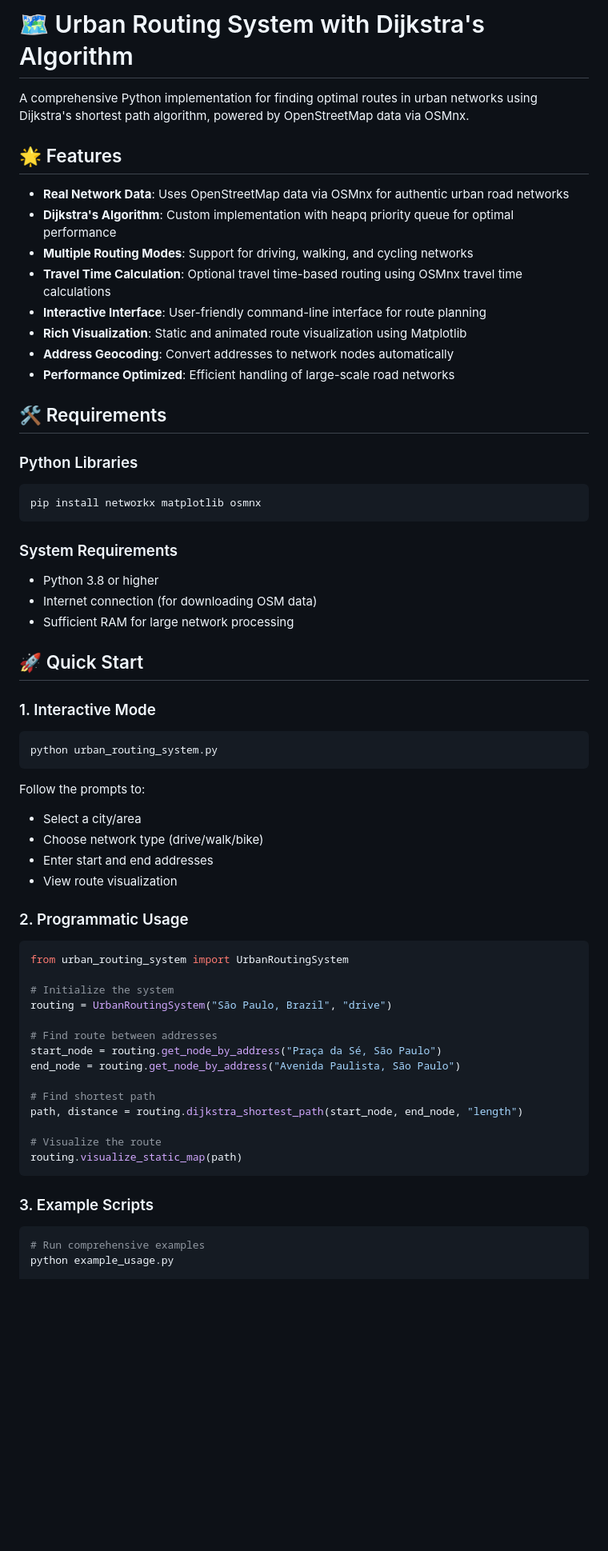
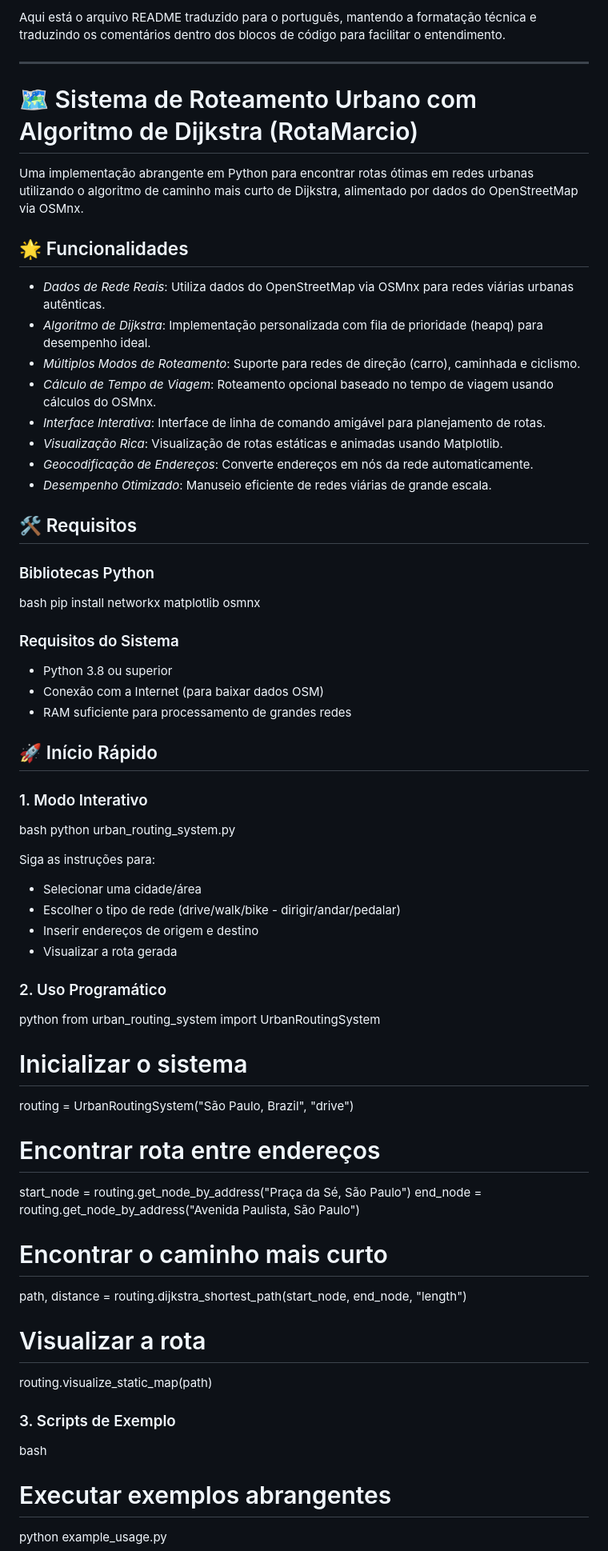
Before and after one commit to NavarroArthur/ROTA-MARCIO-VERSIONAMENTO, a Markdown page: README.md, the part around the change printed below. Shown: that part at 80% size. Drawn GitHub-style; blank space fills up the shorter version.

````diff
--- a/README.md
+++ b/README.md
@@ -1,63 +1,73 @@
-# 🗺️ Urban Routing System with Dijkstra's Algorithm
+Aqui está o arquivo README traduzido para o português, mantendo a formatação técnica e traduzindo os comentários dentro dos blocos de código para facilitar o entendimento.
 
-A comprehensive Python implementation for finding optimal routes in urban networks using Dijkstra's shortest path algorithm, powered by OpenStreetMap data via OSMnx.
+-----
 
-## 🌟 Features
+# 🗺️ Sistema de Roteamento Urbano com Algoritmo de Dijkstra (RotaMarcio)
 
-- **Real Network Data**: Uses OpenStreetMap data via OSMnx for authentic urban road networks
-- **Dijkstra's Algorithm**: Custom implementation with heapq priority queue for optimal performance
-- **Multiple Routing Modes**: Support for driving, walking, and cycling networks
-- **Travel Time Calculation**: Optional travel time-based routing using OSMnx travel time calculations
-- **Interactive Interface**: User-friendly command-line interface for route planning
-- **Rich Visualization**: Static and animated route visualization using Matplotlib
-- **Address Geocoding**: Convert addresses to network nodes automatically
-- **Performance Optimized**: Efficient handling of large-scale road networks
+Uma implementação abrangente em Python para encontrar rotas ótimas em redes urbanas utilizando o algoritmo de caminho mais curto de Dijkstra, alimentado por dados do OpenStreetMap via OSMnx.
 
-## 🛠️ Requirements
+## 🌟 Funcionalidades
 
-### Python Libraries
-```bash
+  - *Dados de Rede Reais*: Utiliza dados do OpenStreetMap via OSMnx para redes viárias urbanas autênticas.
+  - *Algoritmo de Dijkstra*: Implementação personalizada com fila de prioridade (heapq) para desempenho ideal.
+  - *Múltiplos Modos de Roteamento*: Suporte para redes de direção (carro), caminhada e ciclismo.
+  - *Cálculo de Tempo de Viagem*: Roteamento opcional baseado no tempo de viagem usando cálculos do OSMnx.
+  - *Interface Interativa*: Interface de linha de comando amigável para planejamento de rotas.
+  - *Visualização Rica*: Visualização de rotas estáticas e animadas usando Matplotlib.
+  - *Geocodificação de Endereços*: Converte endereços em nós da rede automaticamente.
+  - *Desempenho Otimizado*: Manuseio eficiente de redes viárias de grande escala.
+
+## 🛠️ Requisitos
+
+### Bibliotecas Python
+
+bash
 pip install networkx matplotlib osmnx
-```
 
-### System Requirements
-- Python 3.8 or higher
-- Internet connection (for downloading OSM data)
-- Sufficient RAM for large network processing
 
-## 🚀 Quick Start
+### Requisitos do Sistema
 
-### 1. Interactive Mode
-```bash
+  - Python 3.8 ou superior
+  - Conexão com a Internet (para baixar dados OSM)
+  - RAM suficiente para processamento de grandes redes
+
+## 🚀 Início Rápido
+
+### 1\. Modo Interativo
+
+bash
 python urban_routing_system.py
-```
 
-Follow the prompts to:
-- Select a city/area
-- Choose network type (drive/walk/bike)
-- Enter start and end addresses
-- View route visualization
 
-### 2. Programmatic Usage
-```python
+Siga as instruções para:
+
+  - Selecionar uma cidade/área
+  - Escolher o tipo de rede (drive/walk/bike - dirigir/andar/pedalar)
+  - Inserir endereços de origem e destino
+  - Visualizar a rota gerada
+
+### 2\. Uso Programático
+
+python
 from urban_routing_system import UrbanRoutingSystem
 
-# Initialize the system
+# Inicializar o sistema
 routing = UrbanRoutingSystem("São Paulo, Brazil", "drive")
 
-# Find route between addresses
+# Encontrar rota entre endereços
 start_node = routing.get_node_by_address("Praça da Sé, São Paulo")
 end_node = routing.get_node_by_address("Avenida Paulista, São Paulo")
 
-# Find shortest path
+# Encontrar o caminho mais curto
 path, distance = routing.dijkstra_shortest_path(start_node, end_node, "length")
 
-# Visualize the route
+# Visualizar a rota
 routing.visualize_static_map(path)
-```
 
-### 3. Example Scripts
-```bash
-# Run comprehensive examples
+
+### 3\. Scripts de Exemplo
+
+bash
+# Executar exemplos abrangentes
 python example_usage.py
 
````
Also changed, not shown: other parts of README.md (+181 -148 lines).
